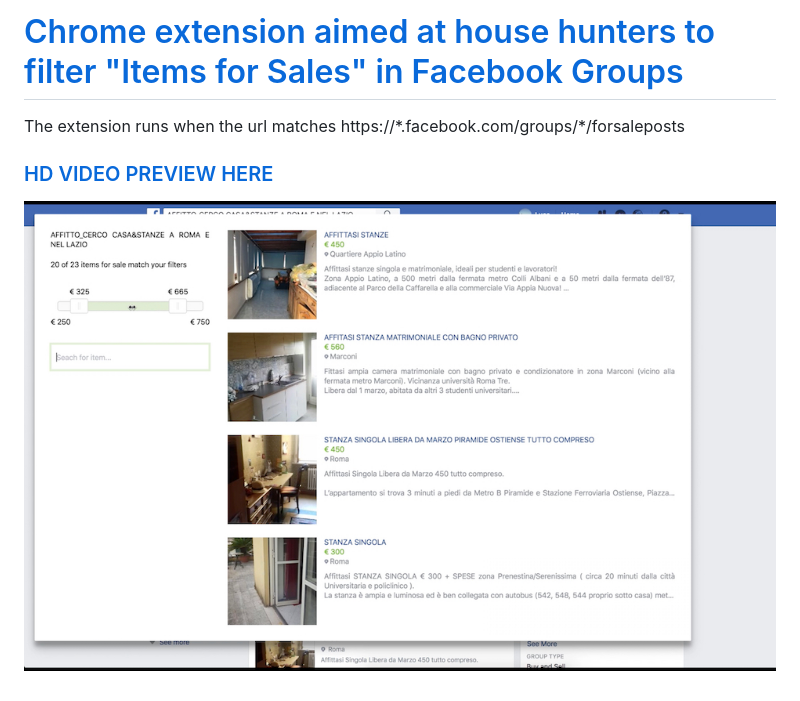
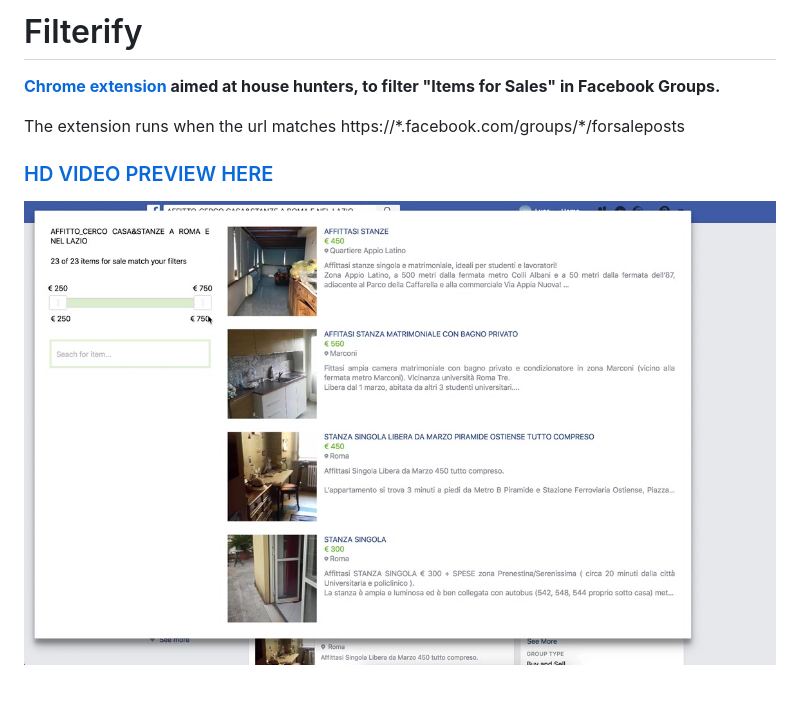
Before and after one commit to lucabertolasi/filterify-chrome-extension, a Markdown page: README.md, the part around the change. GitHub-like rendering; pictures changed too: preview/cover.jpg (deleted), preview/poster.jpg (added).

```diff
--- a/README.md
+++ b/README.md
@@ -1,6 +1,8 @@
-# [Chrome extension aimed at house hunters to filter "Items for Sales" in Facebook Groups](https://developer.chrome.com/extensions)
+# Filterify
+
+**[Chrome extension](https://developer.chrome.com/extensions) aimed at house hunters, to filter "Items for Sales" in Facebook Groups.**
 
 The extension runs when the url matches https://\*.facebook.com/groups/\*/forsaleposts
 
 ### [HD VIDEO PREVIEW HERE](http://htmlpreview.github.io/?https://github.com/lucabertolasi/filterify-chrome-extension/blob/master/preview/index.html)
-![Chrome extension test](./preview/cover.jpg)
+![Chrome extension test](./preview/poster.jpg)
```
Also changed, not shown: 5 other files.
